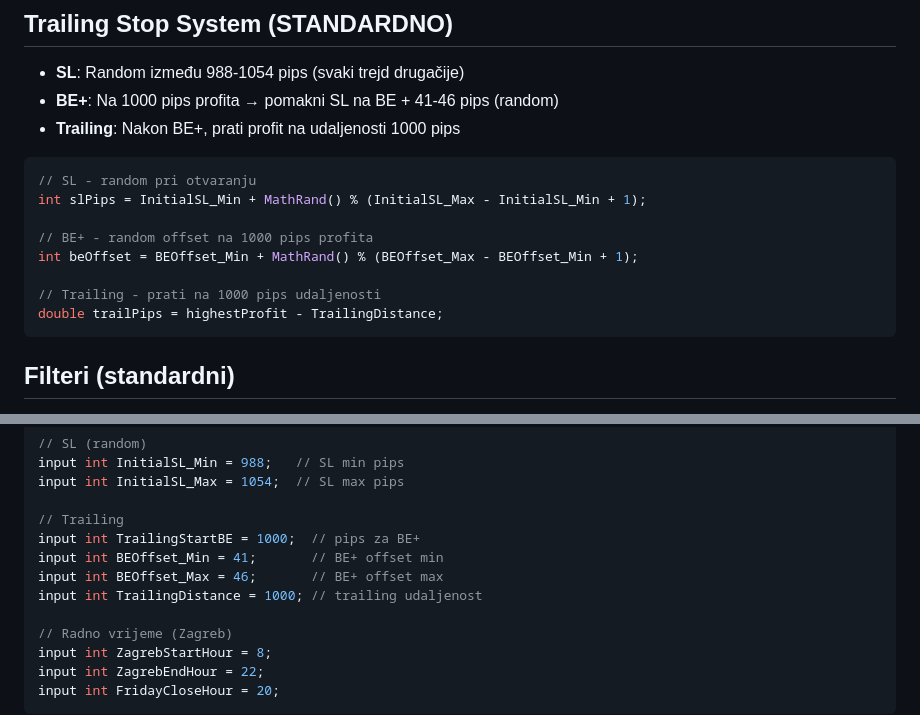
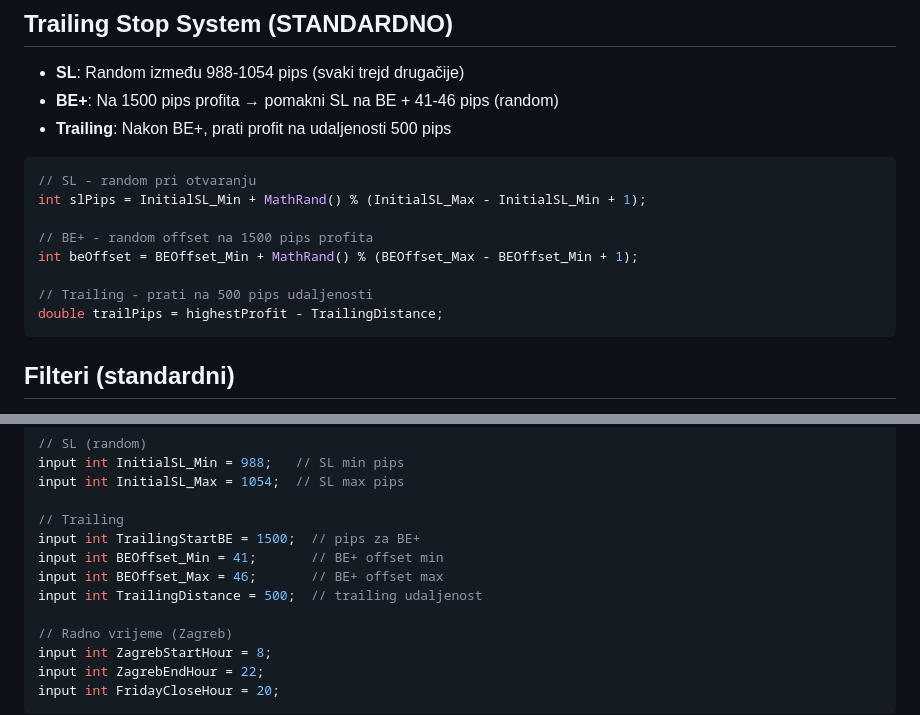
Before and after one commit to stonegatezg-boop/r1, a Markdown page: CLAUDE.md, 2 parts joined by grey strips. Rendered like a GitHub page.

Commit message:
Update trailing stop parameters: BE+ 1500 pips, distance 500 pips
- TrailingStartBE: 1000 → 1500 pips
- TrailingDistance: 1000 → 500 pips

https://claude.ai/code/session_01Wv1RGdN32H2KKn6vauPBhU

````diff
--- a/CLAUDE.md
+++ b/CLAUDE.md
@@ -39,17 +39,17 @@ trade.Buy(lot, _Symbol, price, 0, 0, "EA_NAME");   // SL=0, postavlja se kasnije
 
 ## Trailing Stop System (STANDARDNO)
 - **SL**: Random između 988-1054 pips (svaki trejd drugačije)
-- **BE+**: Na 1000 pips profita → pomakni SL na BE + 41-46 pips (random)
-- **Trailing**: Nakon BE+, prati profit na udaljenosti 1000 pips
+- **BE+**: Na 1500 pips profita → pomakni SL na BE + 41-46 pips (random)
+- **Trailing**: Nakon BE+, prati profit na udaljenosti 500 pips
 
 ```cpp
 // SL - random pri otvaranju
 int slPips = InitialSL_Min + MathRand() % (InitialSL_Max - InitialSL_Min + 1);
 
-// BE+ - random offset na 1000 pips profita
+// BE+ - random offset na 1500 pips profita
 int beOffset = BEOffset_Min + MathRand() % (BEOffset_Max - BEOffset_Min + 1);
 
-// Trailing - prati na 1000 pips udaljenosti
+// Trailing - prati na 500 pips udaljenosti
 double trailPips = highestProfit - TrailingDistance;
 ```
 
@@ -94,10 +94,10 @@ input int InitialSL_Min = 988;   // SL min pips
 input int InitialSL_Max = 1054;  // SL max pips
 
 // Trailing
-input int TrailingStartBE = 1000;  // pips za BE+
+input int TrailingStartBE = 1500;  // pips za BE+
 input int BEOffset_Min = 41;       // BE+ offset min
 input int BEOffset_Max = 46;       // BE+ offset max
-input int TrailingDistance = 1000; // trailing udaljenost
+input int TrailingDistance = 500;  // trailing udaljenost
 
 // Radno vrijeme (Zagreb)
 input int ZagrebStartHour = 8;
````
